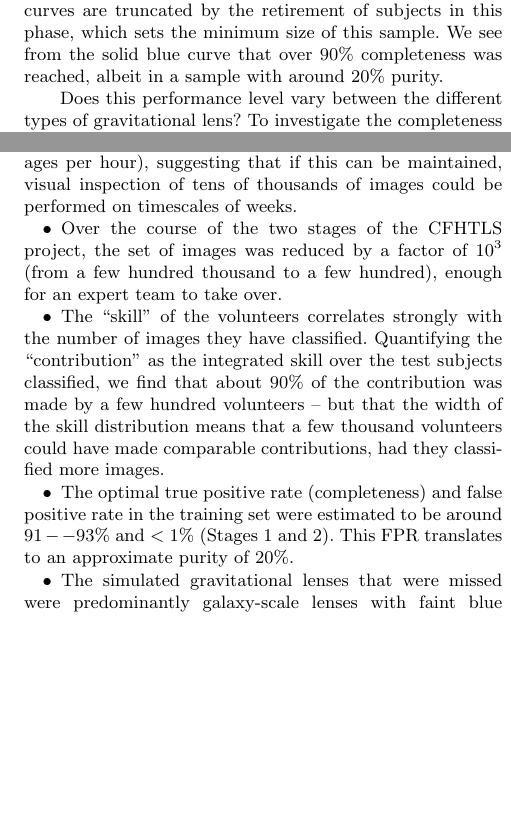
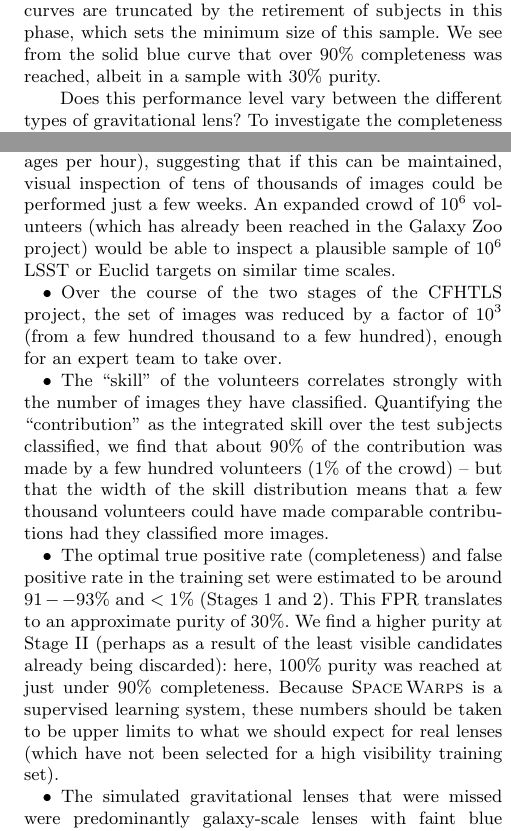
Before and after one commit to drphilmarshall/SpaceWarps, a LaTeX paper (doc/sw-system.tex): two parts of the columns of pages 12 and 19 of 21, joined at a grey line, cut so that both start at the same text, the shorter picture padded with empty space. Compiled offline with pdfLaTeX; a LaTeX package or settings file that is missing is left out.

Commit message:
Updated conclusions and abstract, closes #100

```diff
--- a/doc/sw-system.tex
+++ b/doc/sw-system.tex
@@ -1227,7 +1226,7 @@ positives by this sample size gives the purity. Note that the completeness is
 invariant to this transformation.
 The \StageOne curves are truncated by the retirement of subjects in this phase,
 which sets the minimum size of this sample. We see from the solid blue curve
-that over 90\% completeness was reached, albeit in a sample with around 20\%
+that over 90\% completeness was reached, albeit in a sample with 30\%
 purity.
 
 Does this performance level vary between the different types of gravitational
@@ -1893,7 +1892,10 @@ the following specific ways:
 \item Participation levels were high (over 36,000 volunteers, contributing
 classifications at rates between $10^3$ and $10^4$ images per hour), suggesting
 that if this can be maintained, visual inspection of tens of thousands of images
-could be performed on timescales of weeks.
+could be performed just a few weeks. An expanded crowd of $10^6$ volunteers
+(which has already been reached in the Galaxy Zoo project) would
+be able to inspect a plausible sample of $10^6$ LSST or Euclid targets
+on similar time scales.
 
 \item Over the course of the two stages of the \cfhtls project, the
 set of images was reduced by a factor of $10^3$ (from a few hundred thousand to
@@ -1901,14 +1903,19 @@ a few hundred), enough for an expert team to take over.
 
 \item The ``skill'' of the volunteers correlates strongly with the number of
 images they have classified.  Quantifying the ``contribution'' as the integrated
-skill over the test subjects  classified, we find that about 90\% of the
-contribution was made by a few  hundred volunteers -- but that the width of the
-skill distribution means that a  few thousand volunteers could have made
-comparable contributions, had they classified more images.
+skill over the test subjects classified, we find that about 90\% of the
+contribution was made by a few hundred volunteers ($1\%$ of the crowd) -- but
+that the width of the skill distribution means that a  few thousand volunteers
+could have made comparable contributions had they classified more images.
 
 \item The optimal true positive rate (completeness) and false positive rate in
 the training set were estimated to be around $91--93\%$ and $<1\%$ (Stages 1 and
-2). This FPR translates to an approximate purity of 20\%.
+2). This FPR translates to an approximate purity of 30\%. We find a
+higher purity at \StageTwo (perhaps as a result of the least visible candidates already
+being discarded): here, 100\% purity was reached at just under $90\%$
+completeness. Because \SW is a supervised learning system, these numbers should
+be taken to be upper limits to what we should expect for real lenses (which have
+not been selected for a high visibility training set).
 
 \item The simulated gravitational lenses that were missed were predominantly
 galaxy-scale lenses with faint blue galaxy sources, whose lensed features are
```
Also changed, not shown: doc/sw-system.tex (37 more changed lines).
